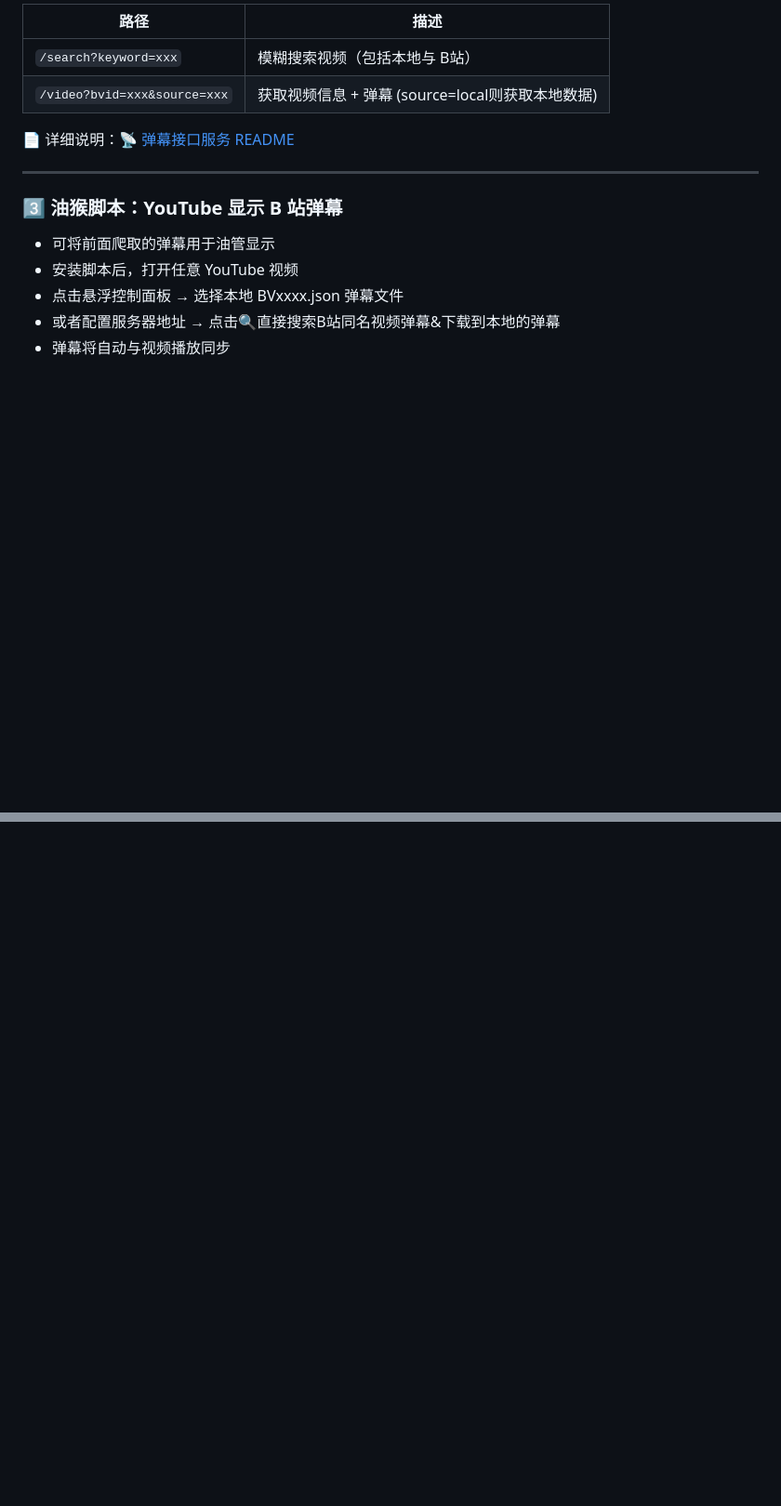
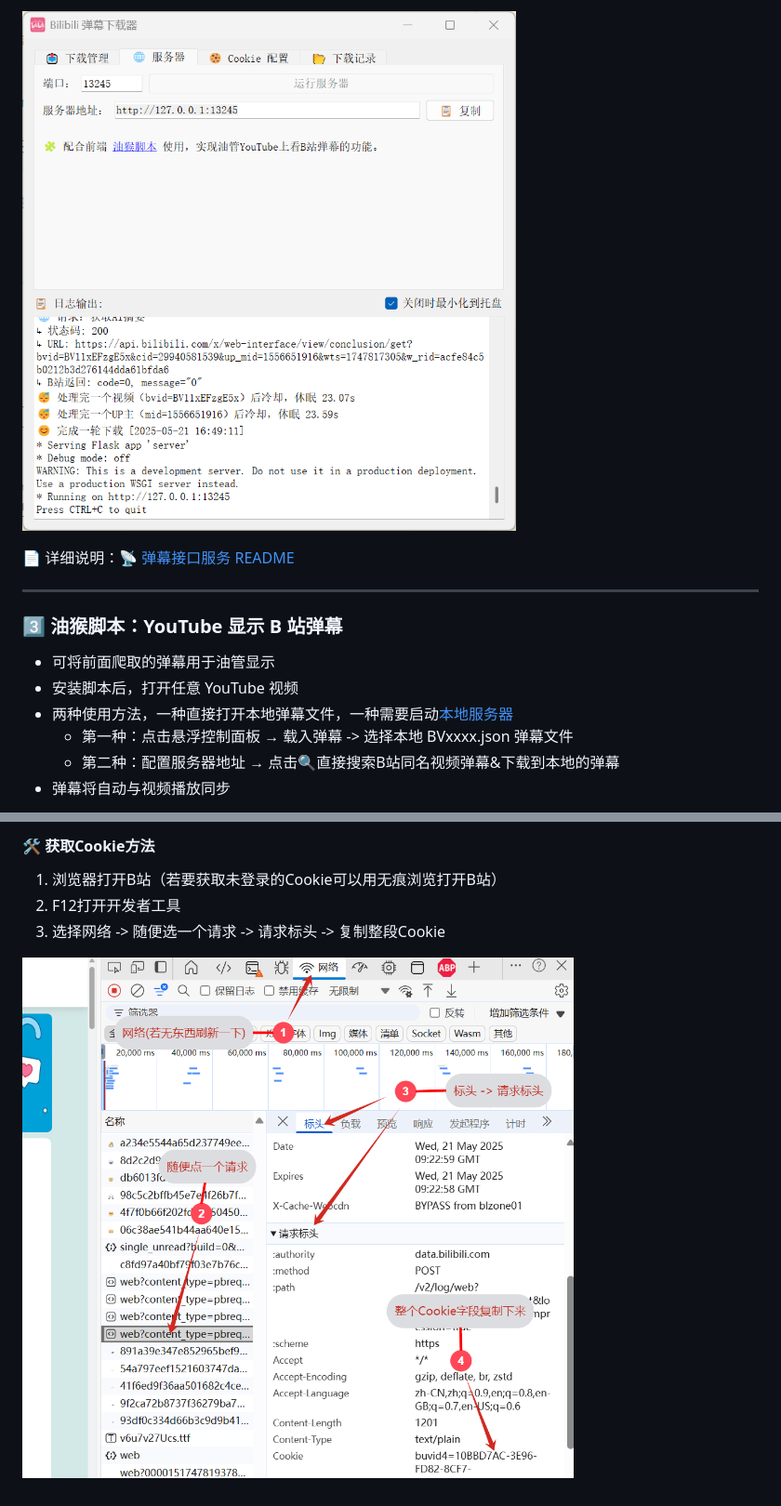
Before and after one commit to ZBpine/bilibili-danmaku-download, a Markdown page: README.md, 2 parts joined by grey strips. Shown: that part at 93% size. Drawn GitHub-style; pictures changed too: images/bilibili_crawler_example02.png (added), images/tutorial01.png (added); blank space fills up the shorter version.

```diff
--- a/README.md
+++ b/README.md
@@ -29,8 +49,5 @@
 
-| 路径                         | 描述                                             |
-| ---------------------------- | ------------------------------------------------ |
-| `/search?keyword=xxx`        | 模糊搜索视频（包括本地与 B站）                   |
-| `/video?bvid=xxx&source=xxx` | 获取视频信息 + 弹幕 (source=local则获取本地数据) |
+![gui02](./images/bilibili_crawler_example02.png)
 
 📄 详细说明：[📡 弹幕接口服务 README](./bilibili_crawler/README.md#-bilibili-弹幕接口服务serverpy)
 
@@ -40,7 +57,8 @@
 
 * 可将前面爬取的弹幕用于油管显示
 * 安装脚本后，打开任意 YouTube 视频
-* 点击悬浮控制面板 → 选择本地 BVxxxx.json 弹幕文件
-* 或者配置服务器地址 → 点击🔍直接搜索B站同名视频弹幕&下载到本地的弹幕
+* 两种使用方法，一种直接打开本地弹幕文件，一种需要启动[本地服务器](#2️⃣-弹幕查询-api-服务)
+  * 第一种：点击悬浮控制面板 → 载入弹幕 -> 选择本地 BVxxxx.json 弹幕文件
+  * 第二种：配置服务器地址 → 点击🔍直接搜索B站同名视频弹幕&下载到本地的弹幕
 * 弹幕将自动与视频播放同步
 
@@ -47,0 +83,7 @@
+#### 🛠️ 获取Cookie方法
+
+1. 浏览器打开B站（若要获取未登录的Cookie可以用无痕浏览打开B站）
+2. F12打开开发者工具
+3. 选择网络 -> 随便选一个请求 -> 请求标头 -> 复制整段Cookie
+
+![tutorial01](./images/tutorial01.png)
```
Also changed, not shown: other parts of README.md (+44 -7 lines), images/bilibili_crawler_example01.png (added), images/tutorial02.png (added), images/youtube-danmaku-player-example03.png (added), images/youtube-danmaku-player-example04.png (added), 1 other file.
